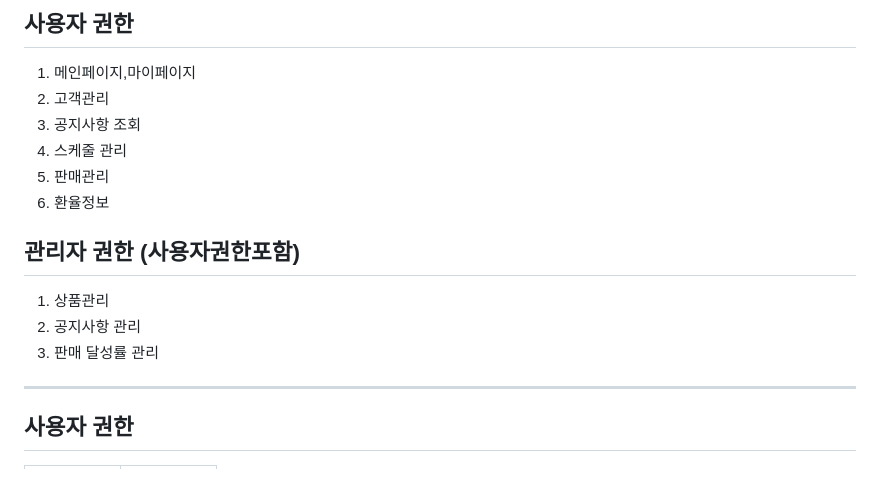
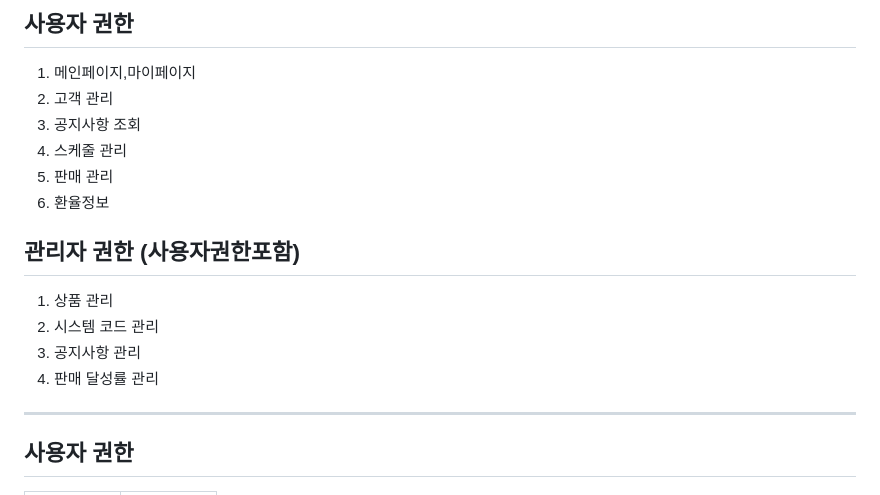
Before and after one commit to hajungin/GS_Project, a Markdown page: README.md, the part around one of its changes. Rendered like a GitHub page.

```diff
--- a/README.md
+++ b/README.md
@@ -81,16 +81,17 @@
 # 📌주요기능 및 화면구성
 ## 사용자 권한
 1. 메인페이지,마이페이지
-2. 고객관리
+2. 고객 관리
 3. 공지사항 조회
 4. 스케줄 관리
-5. 판매관리
+5. 판매 관리
 6. 환율정보
 
 ## 관리자 권한 (사용자권한포함)
-1. 상품관리
-2. 공지사항 관리
-3. 판매 달성률 관리
+1. 상품 관리
+2. 시스템 코드 관리
+3. 공지사항 관리
+4. 판매 달성률 관리
 
 ---
 ## 사용자 권한
```
Also changed, not shown: other parts of README.md (+43 -4 lines).
